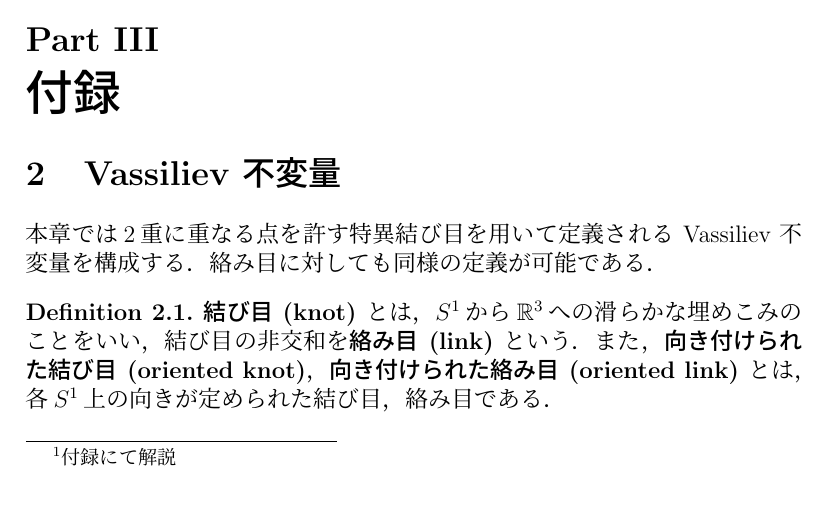
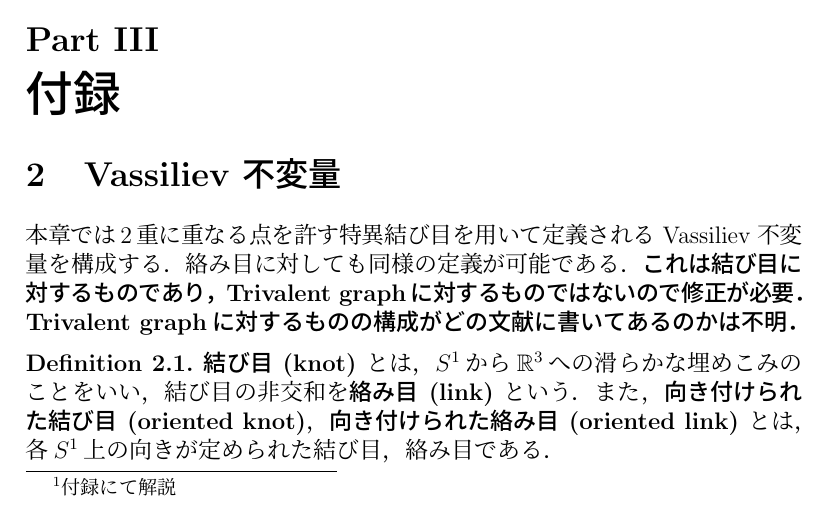
Before and after one commit to hirotomiyaji/MiyajiUndergraduateGraduationThesis, a LaTeX thesis (250920/MiyajiUndergraduateGraduationThesis.tex): part of page 4 of 8, cut so that both start at the same text. The pictures show the PDF file 250920/out/MiyajiUndergraduateGraduationThesis.pdf that the author committed with the source.

Commit message:
Vassiliev不変量に関する説明を修正し、Trivalent graphに関する情報を追加。関連ファイルの更新を反映。

```diff
--- a/250920/MiyajiUndergraduateGraduationThesis.tex
+++ b/250920/MiyajiUndergraduateGraduationThesis.tex
@@ -214,7 +214,7 @@ Vassiliev invariantを構成する段階で現れるfiltration\footnote{付録
 
 \part{付録}
 \section{Vassiliev 不変量}
-本章では2重に重なる点を許す特異結び目を用いて定義される Vassiliev 不変量を構成する．絡み目に対しても同様の定義が可能である．
+本章では2重に重なる点を許す特異結び目を用いて定義される Vassiliev 不変量を構成する．絡み目に対しても同様の定義が可能である．\textbf{これは結び目に対するものであり，Trivalent graphに対するものではないので修正が必要．Trivalent graphに対するものの構成がどの文献に書いてあるのかは不明．}
 
 \begin{definition}
   \textbf{結び目 (knot) }とは，$S^1$から$\RR^3$への滑らかな埋めこみのことをいい，結び目の非交和を\textbf{絡み目 (link) }という．また，\textbf{向き付けられた結び目 (oriented knot)}，\textbf{向き付けられた絡み目 (oriented link) }とは，各$S^1$上の向きが定められた結び目，絡み目である．
```
Also changed, not shown: 250920/out/MiyajiUndergraduateGraduationThesis.pdf, 4 other files.
